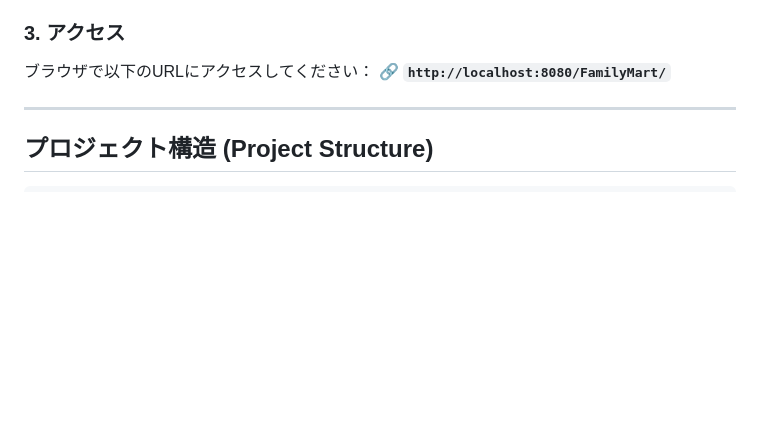
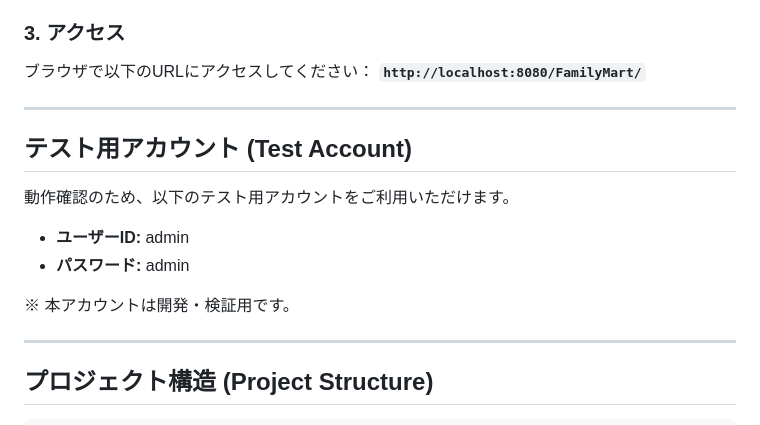
Before and after one commit to adamtam321/Hanbai-Kanri-System-github-, a Markdown page: README.md, the part around the change. Drawn GitHub-style; blank space fills up the shorter version.

```diff
--- a/README.md
+++ b/README.md
@@ -48,7 +48,18 @@ chmod +x start_project.sh
 
 ### 3. アクセス
 ブラウザで以下のURLにアクセスしてください：
-🔗 **`http://localhost:8080/FamilyMart/`**
+ **`http://localhost:8080/FamilyMart/`**
+
+---
+
+## テスト用アカウント (Test Account)
+
+動作確認のため、以下のテスト用アカウントをご利用いただけます。
+
+- **ユーザーID:** admin
+- **パスワード:** admin
+
+※ 本アカウントは開発・検証用です。
 
 ---
 
```
